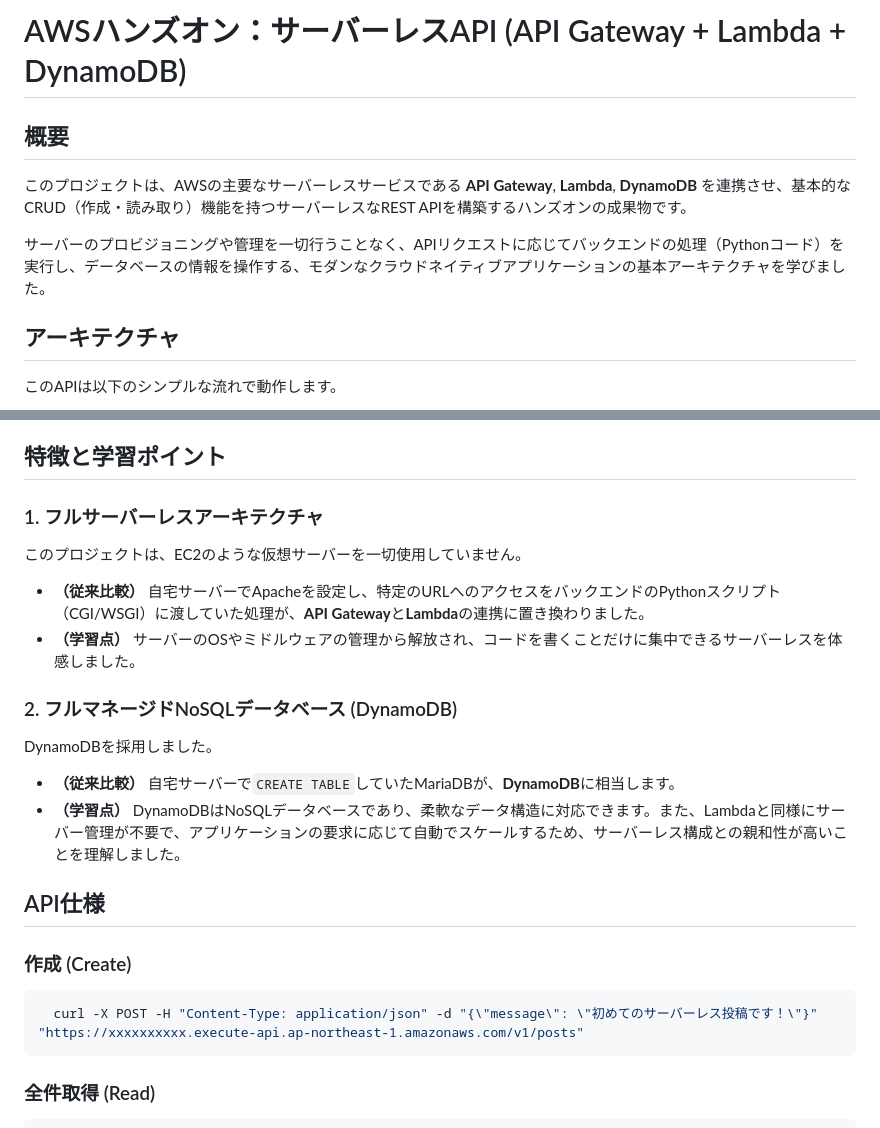
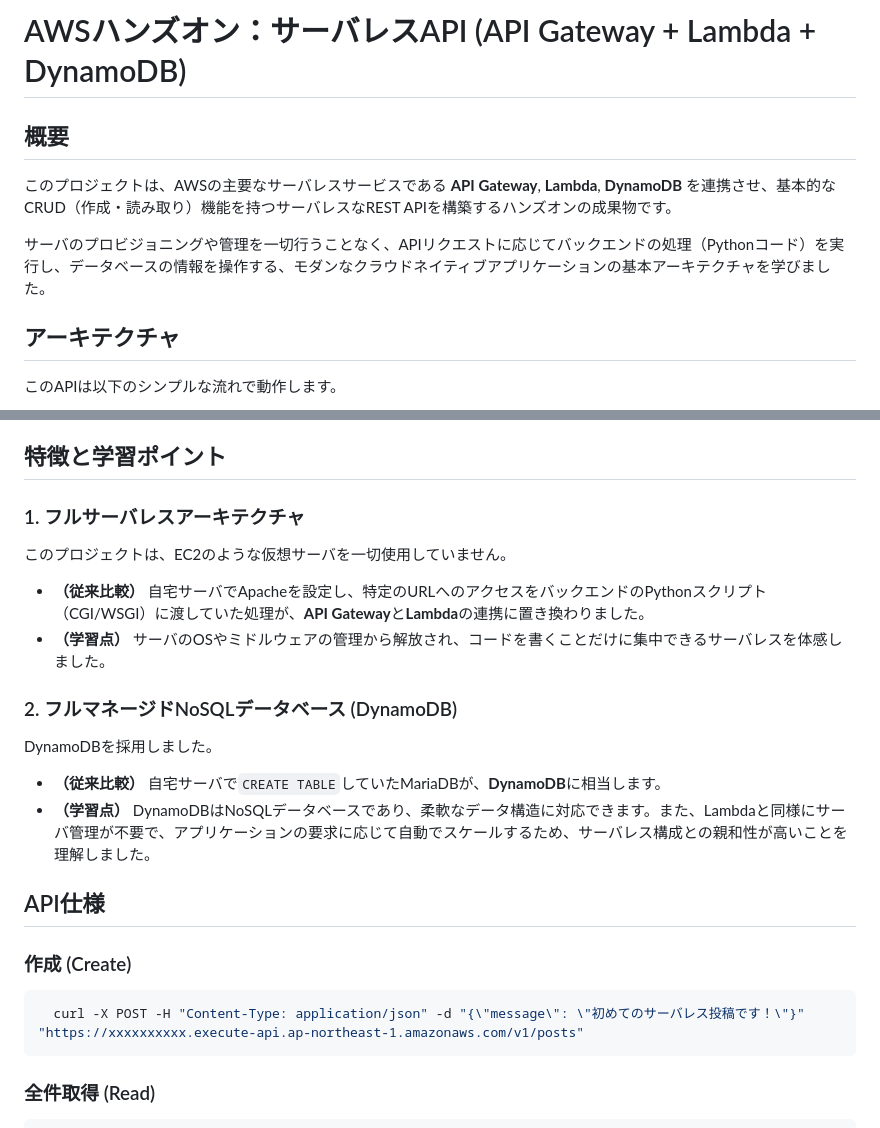
Before and after one commit to qack-dev/my-aws-learning-journey, a Markdown page: 01-serverless-api-with-dynamodb/README.md, 2 parts joined by grey strips. GitHub-like rendering.

Commit message:
微修正

````diff
--- a/01-serverless-api-with-dynamodb/README.md
+++ b/01-serverless-api-with-dynamodb/README.md
@@ -1,10 +1,10 @@
-# AWSハンズオン：サーバーレスAPI (API Gateway + Lambda + DynamoDB)
+# AWSハンズオン：サーバレスAPI (API Gateway + Lambda + DynamoDB)
 
 ## 概要
 
-このプロジェクトは、AWSの主要なサーバーレスサービスである **API Gateway**, **Lambda**, **DynamoDB** を連携させ、基本的なCRUD（作成・読み取り）機能を持つサーバーレスなREST APIを構築するハンズオンの成果物です。
+このプロジェクトは、AWSの主要なサーバレスサービスである **API Gateway**, **Lambda**, **DynamoDB** を連携させ、基本的なCRUD（作成・読み取り）機能を持つサーバレスなREST APIを構築するハンズオンの成果物です。
 
-サーバーのプロビジョニングや管理を一切行うことなく、APIリクエストに応じてバックエンドの処理（Pythonコード）を実行し、データベースの情報を操作する、モダンなクラウドネイティブアプリケーションの基本アーキテクチャを学びました。
+サーバのプロビジョニングや管理を一切行うことなく、APIリクエストに応じてバックエンドの処理（Pythonコード）を実行し、データベースの情報を操作する、モダンなクラウドネイティブアプリケーションの基本アーキテクチャを学びました。
 
 ## アーキテクチャ
 
@@ -29,24 +29,24 @@
 
 ## 特徴と学習ポイント
 
-### 1. フルサーバーレスアーキテクチャ
-このプロジェクトは、EC2のような仮想サーバーを一切使用していません。
+### 1. フルサーバレスアーキテクチャ
+このプロジェクトは、EC2のような仮想サーバを一切使用していません。
 
-- **（従来比較）** 自宅サーバーでApacheを設定し、特定のURLへのアクセスをバックエンドのPythonスクリプト（CGI/WSGI）に渡していた処理が、**API Gateway**と**Lambda**の連携に置き換わりました。
-- **（学習点）** サーバーのOSやミドルウェアの管理から解放され、コードを書くことだけに集中できるサーバーレスを体感しました。
+- **（従来比較）** 自宅サーバでApacheを設定し、特定のURLへのアクセスをバックエンドのPythonスクリプト（CGI/WSGI）に渡していた処理が、**API Gateway**と**Lambda**の連携に置き換わりました。
+- **（学習点）** サーバのOSやミドルウェアの管理から解放され、コードを書くことだけに集中できるサーバレスを体感しました。
 
 ### 2. フルマネージドNoSQLデータベース (DynamoDB)
 DynamoDBを採用しました。
 
-- **（従来比較）** 自宅サーバーで`CREATE TABLE`していたMariaDBが、**DynamoDB**に相当します。
-- **（学習点）** DynamoDBはNoSQLデータベースであり、柔軟なデータ構造に対応できます。また、Lambdaと同様にサーバー管理が不要で、アプリケーションの要求に応じて自動でスケールするため、サーバーレス構成との親和性が高いことを理解しました。
+- **（従来比較）** 自宅サーバで`CREATE TABLE`していたMariaDBが、**DynamoDB**に相当します。
+- **（学習点）** DynamoDBはNoSQLデータベースであり、柔軟なデータ構造に対応できます。また、Lambdaと同様にサーバ管理が不要で、アプリケーションの要求に応じて自動でスケールするため、サーバレス構成との親和性が高いことを理解しました。
 
 ## API仕様
 
 ### 作成 (Create)
 
   ```bash
-    curl -X POST -H "Content-Type: application/json" -d "{\"message\": \"初めてのサーバーレス投稿です！\"}" "https://xxxxxxxxxx.execute-api.ap-northeast-1.amazonaws.com/v1/posts"
+    curl -X POST -H "Content-Type: application/json" -d "{\"message\": \"初めてのサーバレス投稿です！\"}" "https://xxxxxxxxxx.execute-api.ap-northeast-1.amazonaws.com/v1/posts"
   ```
 
 ### 全件取得 (Read)
````
